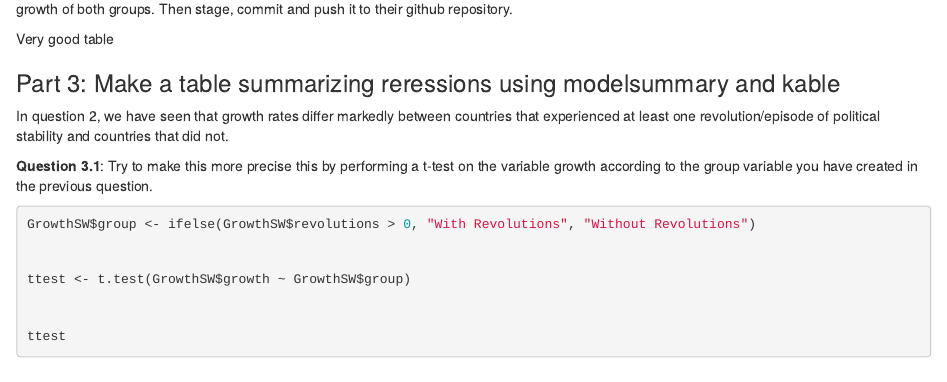
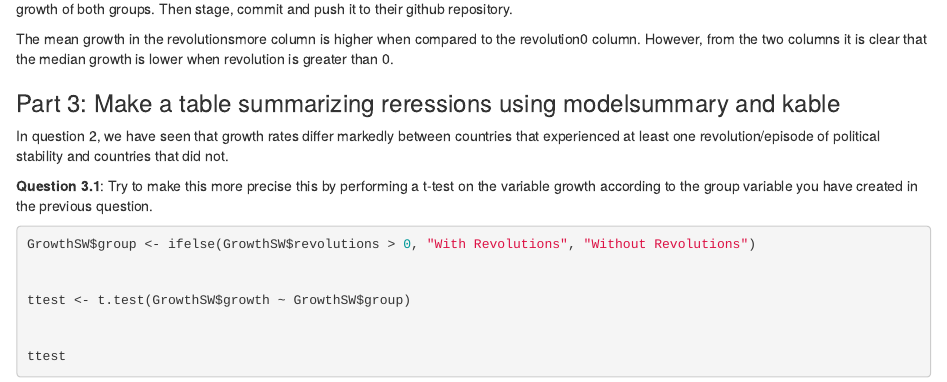
Before and after one commit to VictoriaChoumeiko/Assignment4, an R Markdown document (assignment__4.Rmd): the page in a window 1100 px wide, from 1920 px down. Rendered offline with R 4.5, knitr and Pandoc, with nearby package versions; some code elsewhere in the file could not run offline.

Commit message:
my comment on table

```diff
--- a/assignment__4.Rmd
+++ b/assignment__4.Rmd
@@ -96,7 +96,7 @@ data |>
 
 **Designated place**: type one or two sentences describing this table of a fellow student below. For example, comment on the mean and median growth of both groups. Then stage, commit and push it to their github repository.
 
-Very good table
+The mean growth in the revolutionsmore column is higher when compared to the revolution0 column. However, from the two columns it is clear that the median growth is lower when revolution is greater than 0.
 
 ### Part 3: Make a table summarizing reressions using modelsummary and kable
 
```
